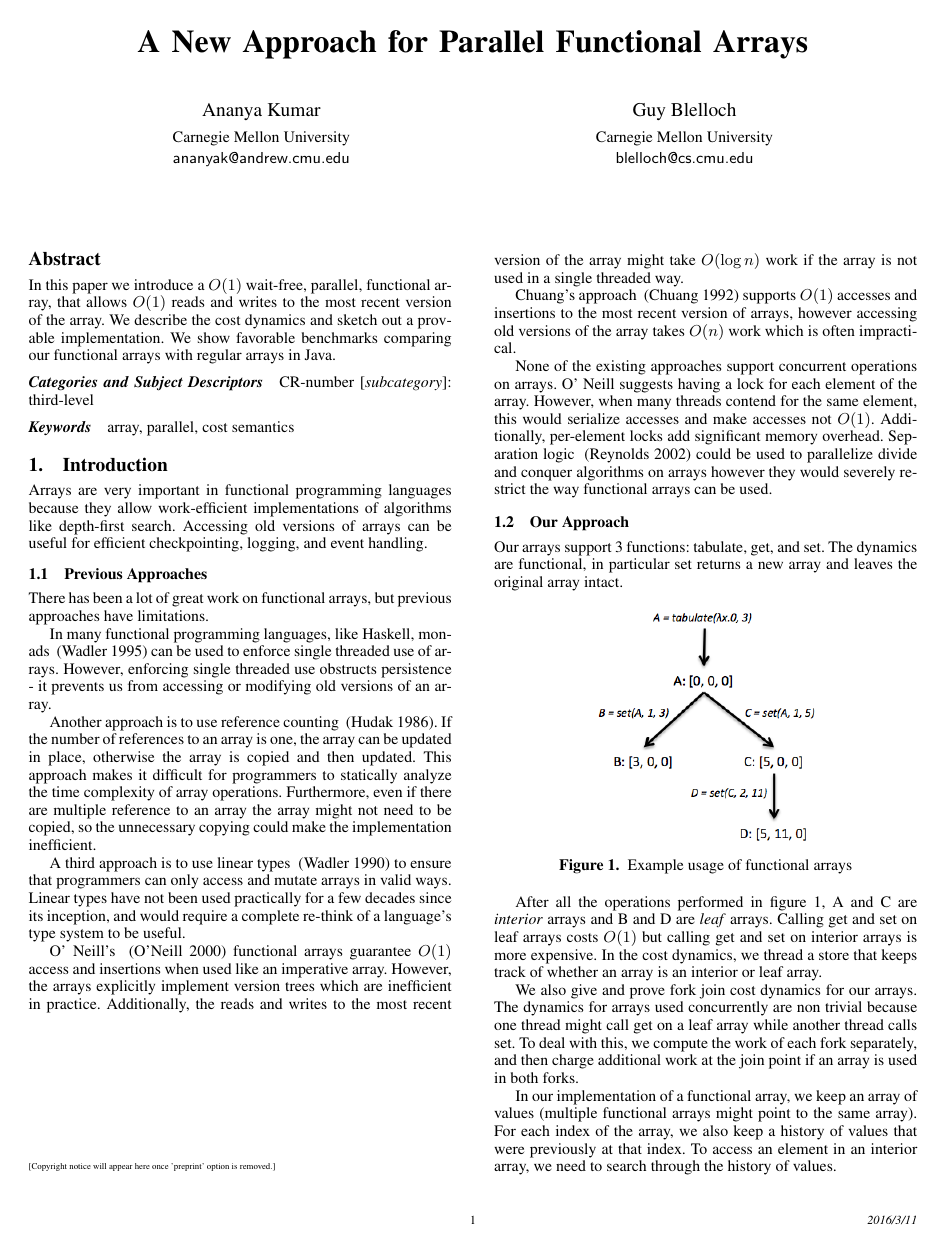
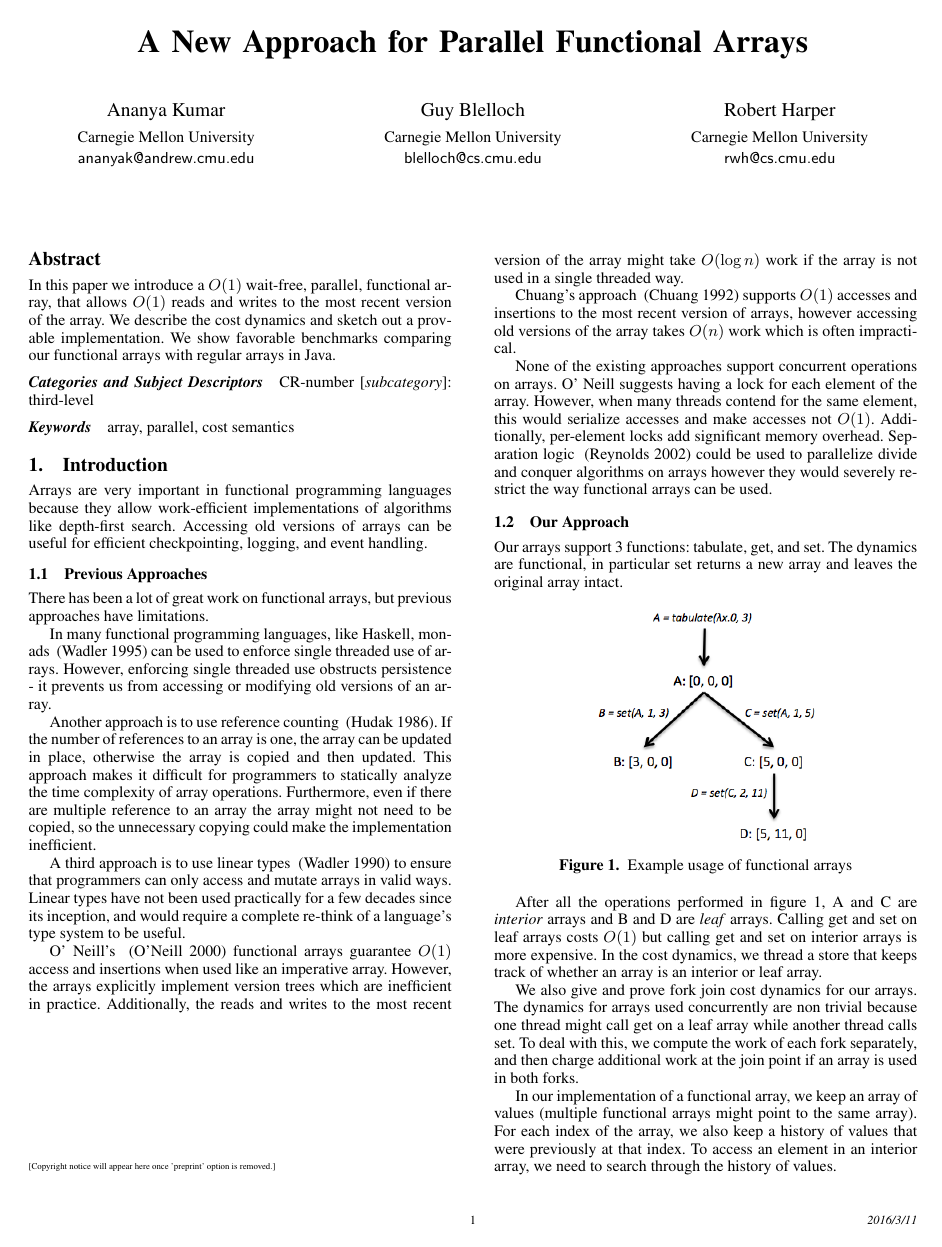
Before and after one commit to AnanyaKumar/PersistentArrays, a LaTeX paper (Paper/paper.tex): page 1 of 6. Compiled offline with pdfLaTeX; a missing font is replaced by an installed copy or a similar font.

Commit message:
Add author

```diff
--- a/Paper/paper.tex
+++ b/Paper/paper.tex
@@ -63,7 +63,9 @@
 \authorinfo{Guy Blelloch}
            {Carnegie Mellon University}
            {blelloch@cs.cmu.edu}
-
+\authorinfo{Robert Harper}
+           {Carnegie Mellon University}
+           {rwh@cs.cmu.edu}
 \maketitle
 
 \newtheorem{theorem}{Theorem}[section]
```
Also changed, not shown: Paper/paper.pdf, 2 other files.
